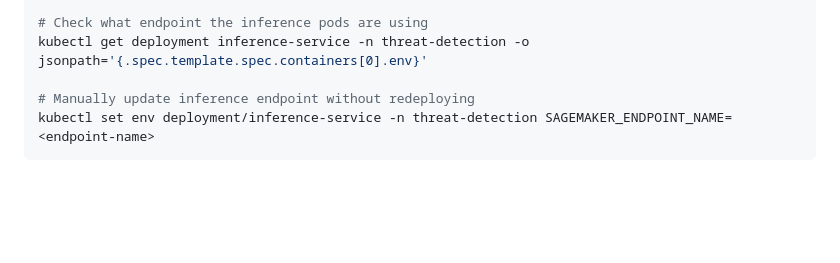
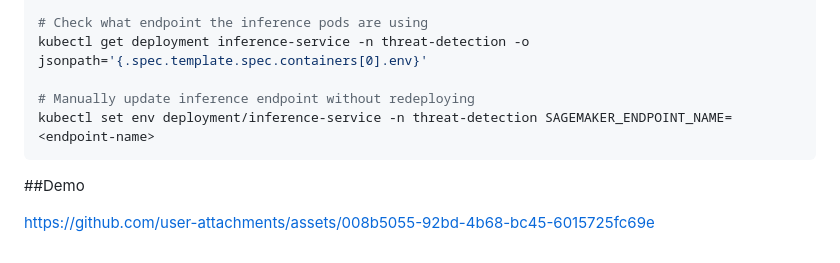
Before and after one commit to AdventureLouis/Cybersecurity_Kubernetes_Implement, a Markdown page: README.md, the part around the change. GitHub-like rendering; blank space fills up the shorter version.

````diff
--- a/README.md
+++ b/README.md
@@ -149,3 +149,7 @@ kubectl get deployment inference-service -n threat-detection -o jsonpath='{.spec
 # Manually update inference endpoint without redeploying
 kubectl set env deployment/inference-service -n threat-detection SAGEMAKER_ENDPOINT_NAME=<endpoint-name>
 ```
+
+##Demo
+
+https://github.com/user-attachments/assets/008b5055-92bd-4b68-bc45-6015725fc69e
````
